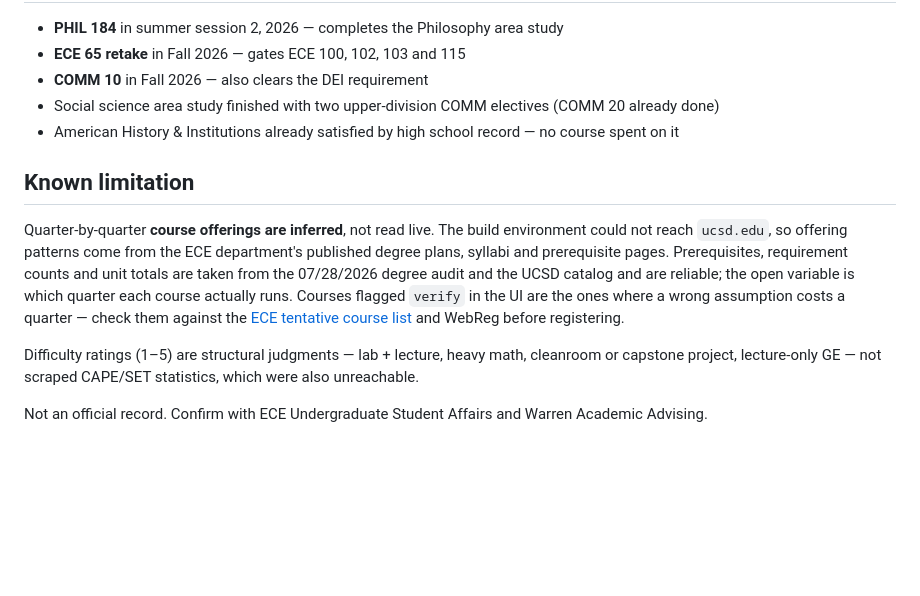
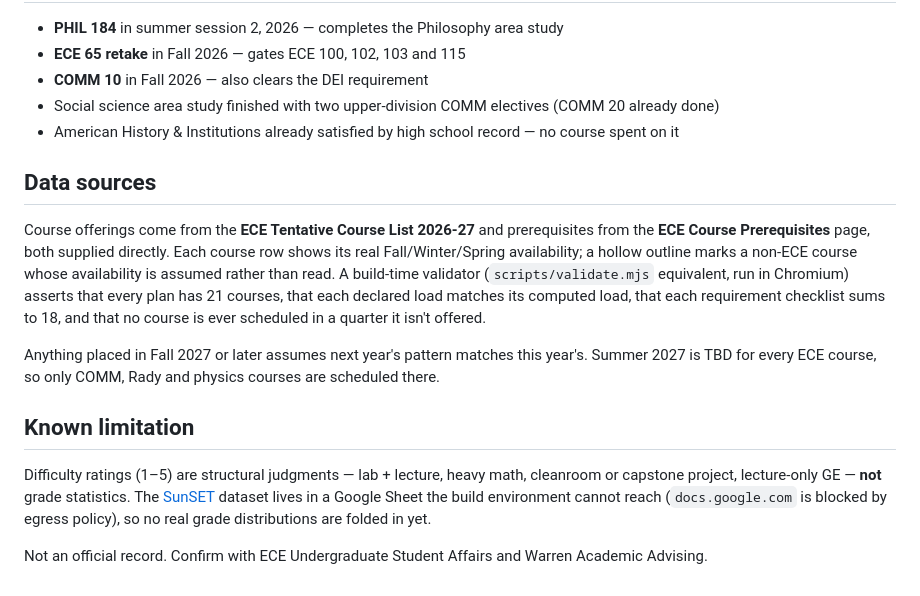
Before and after one commit to GoldStriker99/Anatol-s-Course-Planner, a Markdown page: README.md, the part around the change. Drawn GitHub-style; blank space fills up the shorter version.

Commit message:
Fix README data-sources section that a bad match string skipped
Co-Authored-By: Claude Opus 5 <noreply@anthropic.com>
Claude-Session: https://claude.ai/code/session_01LpuCZRW6nV6kNMT8bUPGq2

```diff
--- a/README.md
+++ b/README.md
@@ -38,16 +38,23 @@ Spring 2027 — the major itself is finished by Spring, and everything after is
 - Social science area study finished with two upper-division COMM electives (COMM 20 already done)
 - American History & Institutions already satisfied by high school record — no course spent on it
 
+## Data sources
+
+Course offerings come from the **ECE Tentative Course List 2026-27** and prerequisites from the **ECE Course
+Prerequisites** page, both supplied directly. Each course row shows its real Fall/Winter/Spring availability; a
+hollow outline marks a non-ECE course whose availability is assumed rather than read. A build-time validator
+(`scripts/validate.mjs` equivalent, run in Chromium) asserts that every plan has 21 courses, that each declared
+load matches its computed load, that each requirement checklist sums to 18, and that no course is ever scheduled
+in a quarter it isn't offered.
+
+Anything placed in Fall 2027 or later assumes next year's pattern matches this year's. Summer 2027 is TBD for
+every ECE course, so only COMM, Rady and physics courses are scheduled there.
+
 ## Known limitation
 
-Quarter-by-quarter **course offerings are inferred**, not read live. The build environment could not reach
-`ucsd.edu`, so offering patterns come from the ECE department's published degree plans, syllabi and prerequisite
-pages. Prerequisites, requirement counts and unit totals are taken from the 07/28/2026 degree audit and the UCSD
-catalog and are reliable; the open variable is which quarter each course actually runs. Courses flagged `verify`
-in the UI are the ones where a wrong assumption costs a quarter — check them against the
-[ECE tentative course list](https://www.ece.ucsd.edu/ece-tentative-course-list) and WebReg before registering.
-
 Difficulty ratings (1–5) are structural judgments — lab + lecture, heavy math, cleanroom or capstone project,
-lecture-only GE — not scraped CAPE/SET statistics, which were also unreachable.
+lecture-only GE — **not** grade statistics. The [SunSET](https://github.com/SheepTester/ucsd-sunset) dataset lives
+in a Google Sheet the build environment cannot reach (`docs.google.com` is blocked by egress policy), so no real
+grade distributions are folded in yet.
 
 Not an official record. Confirm with ECE Undergraduate Student Affairs and Warren Academic Advising.
```
